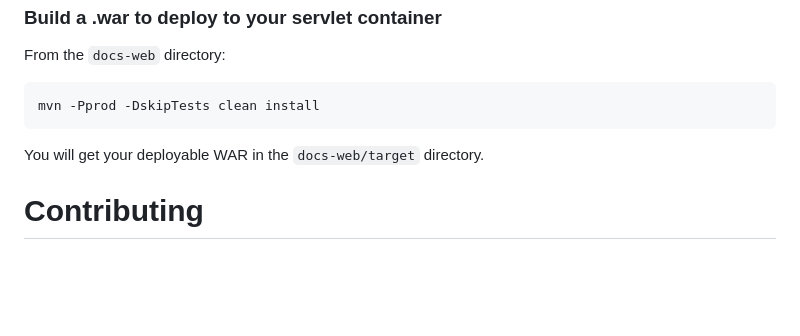
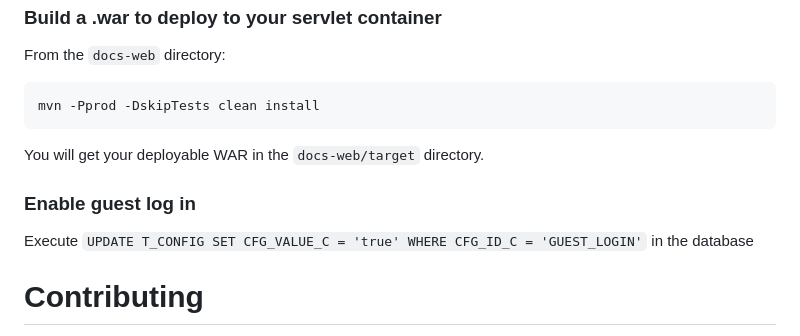
Before and after one commit to CubeLov/Teedy-for-SE, a Markdown page: README.md, the part around the change. Drawn GitHub-style; blank space fills up the shorter version.

Commit message:
Add documentation for guest login

````diff
--- a/README.md
+++ b/README.md
@@ -134,6 +134,9 @@ mvn -Pprod -DskipTests clean install
 
 You will get your deployable WAR in the `docs-web/target` directory.
 
+### Enable guest log in
+Execute ```UPDATE T_CONFIG SET CFG_VALUE_C = 'true' WHERE CFG_ID_C = 'GUEST_LOGIN'``` in the database
+
 # Contributing
 
 All contributions are more than welcomed. Contributions may close an issue, fix a bug (reported or not reported), improve the existing code, add new feature, and so on.
````
